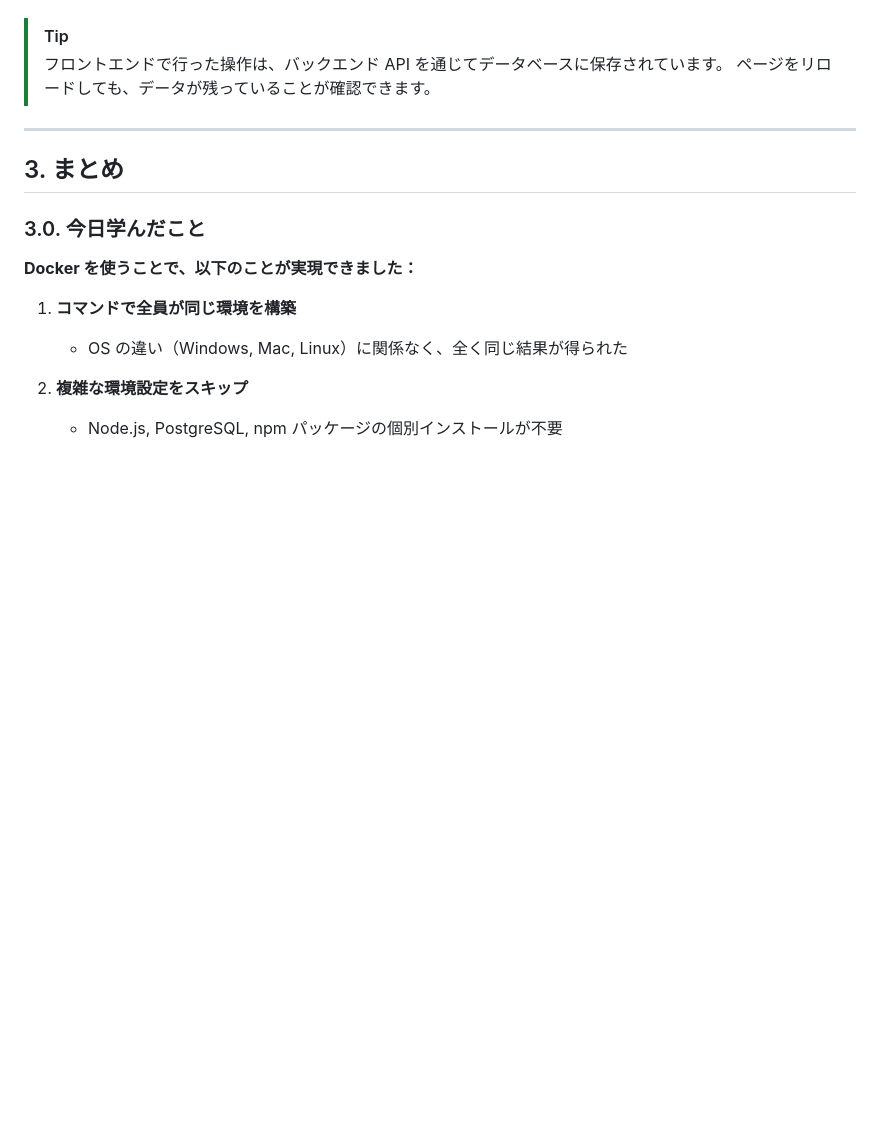
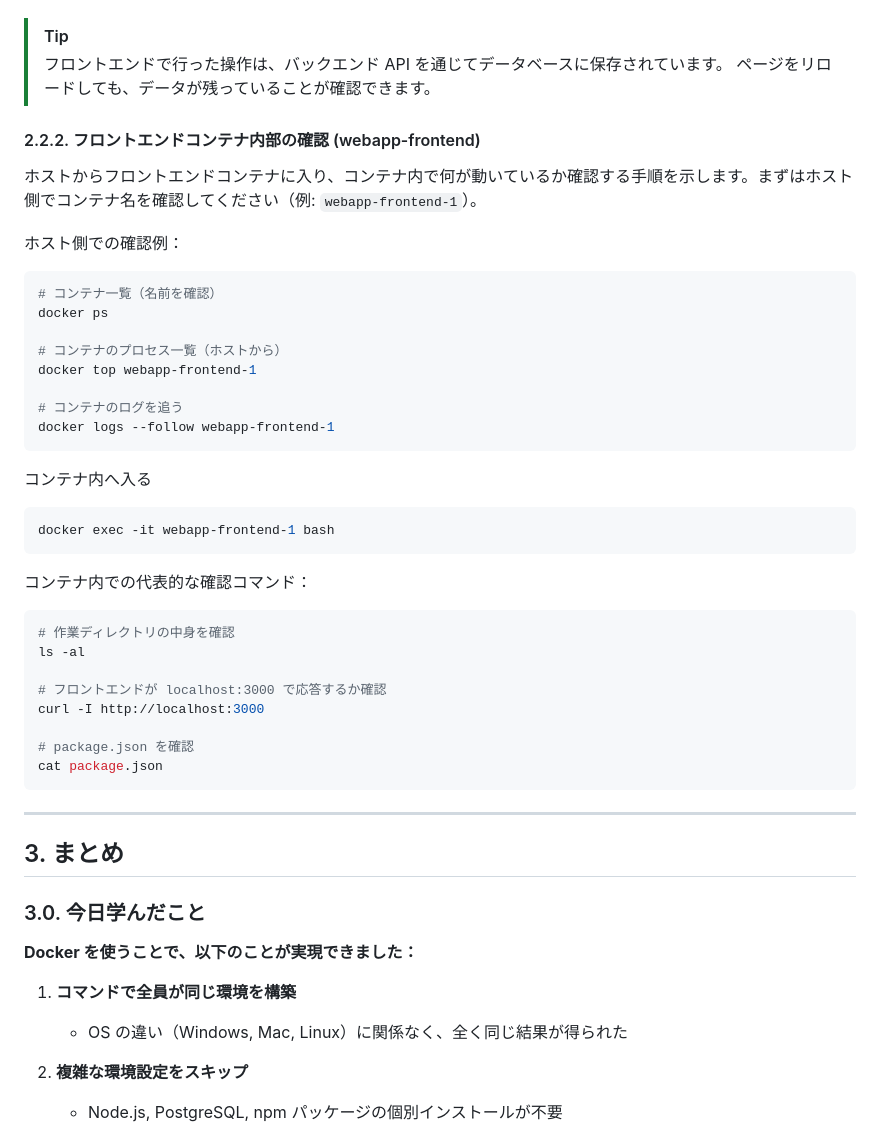
Before and after one commit to chrom9103/docker-intro, a Markdown page: README.md, the part around the change. Drawn GitHub-style; blank space fills up the shorter version.

Commit message:
README.mdにフロントエンドコンテナ内部の確認手順を追加

````diff
--- a/README.md
+++ b/README.md
@@ -483,6 +483,42 @@ db-1        | 2026-04-29 16:37:13.265 UTC [1] LOG:  database system is ready to
 > フロントエンドで行った操作は、バックエンド API を通じてデータベースに保存されています。
 > ページをリロードしても、データが残っていることが確認できます。
 
+#### 2.2.2. フロントエンドコンテナ内部の確認 (webapp-frontend)
+
+ホストからフロントエンドコンテナに入り、コンテナ内で何が動いているか確認する手順を示します。まずはホスト側でコンテナ名を確認してください（例: `webapp-frontend-1`）。
+
+ホスト側での確認例：
+
+```bash
+# コンテナ一覧（名前を確認）
+docker ps
+
+# コンテナのプロセス一覧（ホストから）
+docker top webapp-frontend-1
+
+# コンテナのログを追う
+docker logs --follow webapp-frontend-1
+```
+
+コンテナ内へ入る
+
+```bash
+docker exec -it webapp-frontend-1 bash
+```
+
+コンテナ内での代表的な確認コマンド：
+
+```bash
+# 作業ディレクトリの中身を確認
+ls -al
+
+# フロントエンドが localhost:3000 で応答するか確認
+curl -I http://localhost:3000
+
+# package.json を確認
+cat package.json
+```
+
 ---
 
 ## 3. まとめ
````
